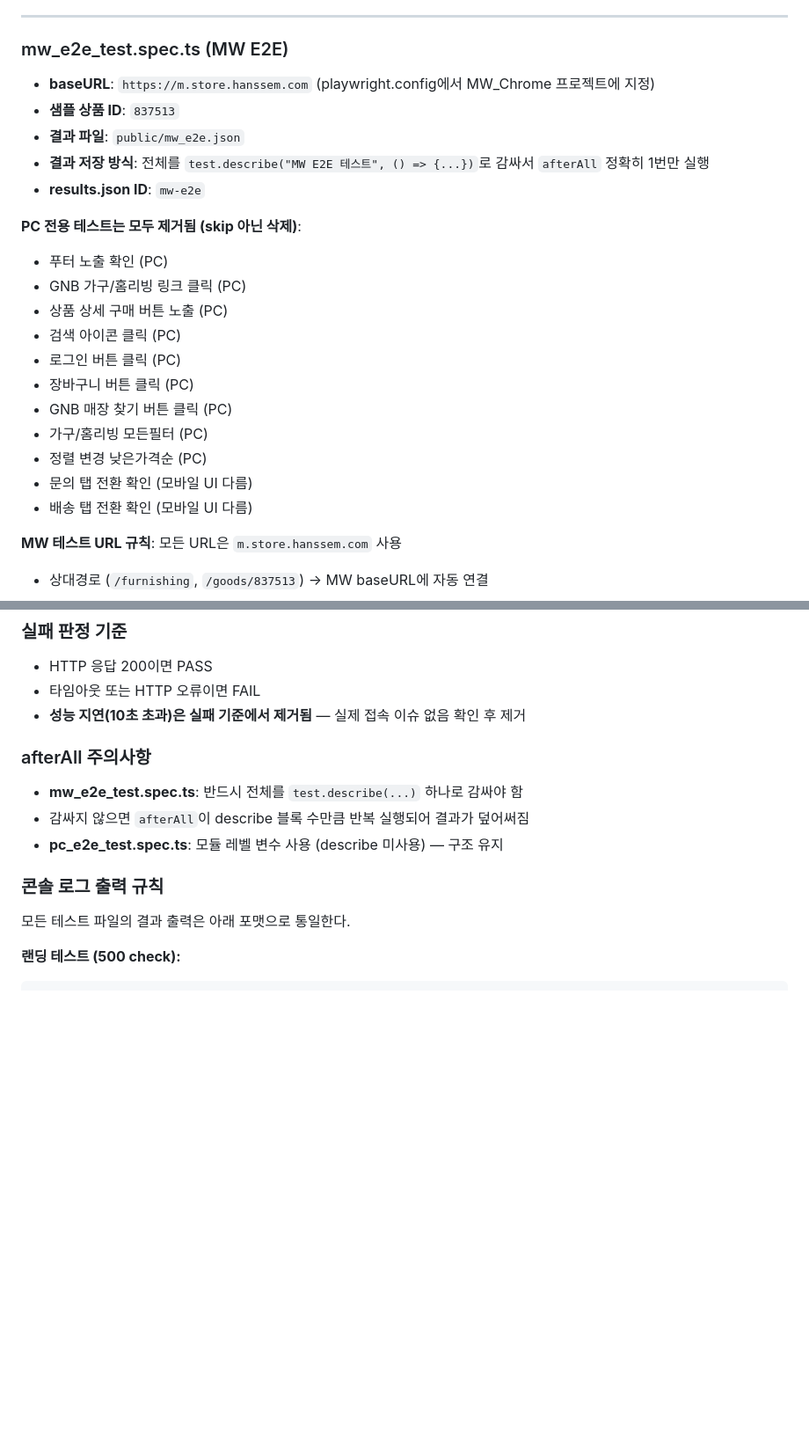
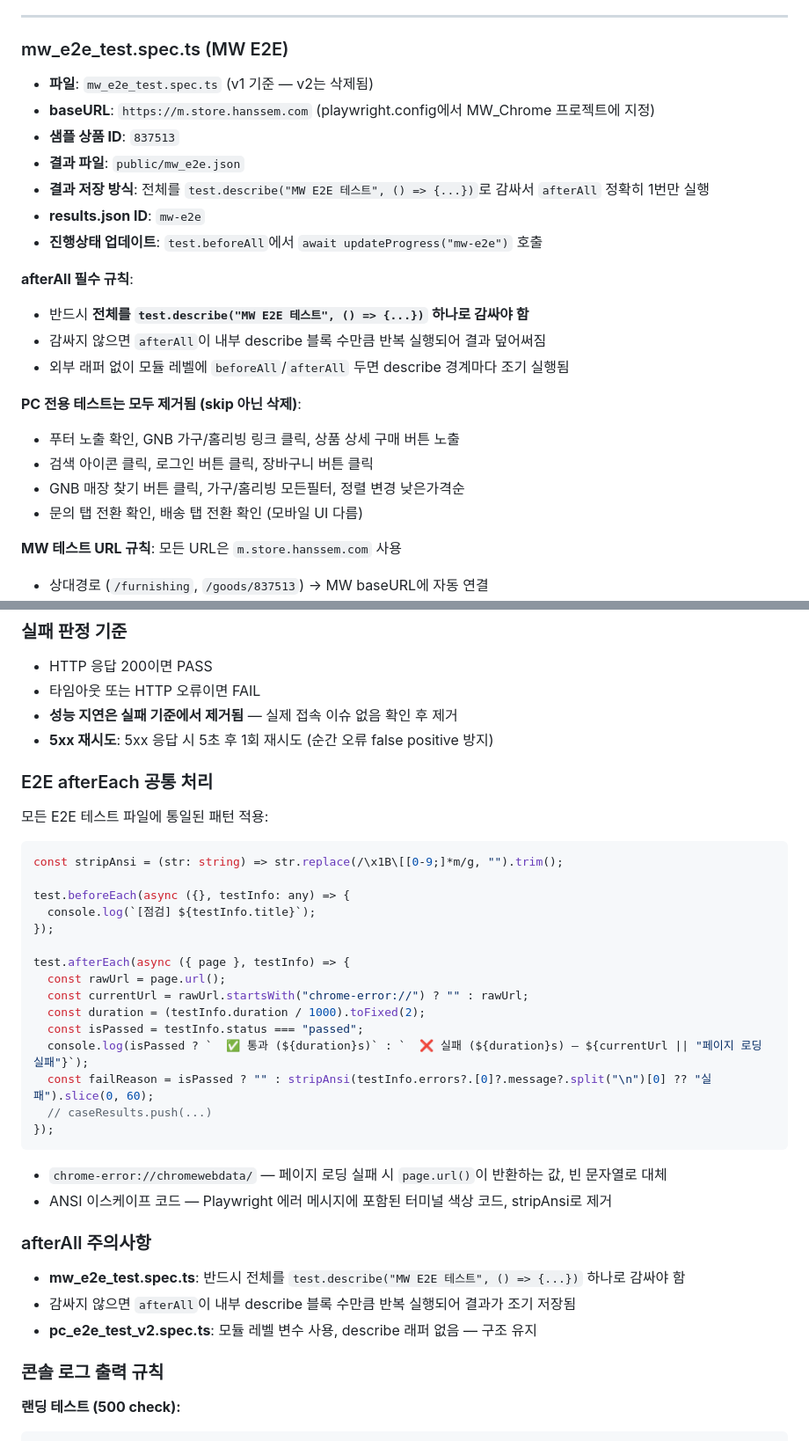
Before and after one commit to daewon82/hanssem-qa-system, a Markdown page: CLAUDE.md, 2 parts joined by grey strips. Shown at 88% size. Rendered like a GitHub page; blank space fills up the shorter version.

````diff
--- a/CLAUDE.md
+++ b/CLAUDE.md
@@ -131,24 +165,24 @@ logout, login, javascript, order, settle, cart, member, company.hanssem.com
 
 ### mw_e2e_test.spec.ts (MW E2E)
 
+- **파일**: `mw_e2e_test.spec.ts` (v1 기준 — v2는 삭제됨)
 - **baseURL**: `https://m.store.hanssem.com` (playwright.config에서 MW_Chrome 프로젝트에 지정)
 - **샘플 상품 ID**: `837513`
 - **결과 파일**: `public/mw_e2e.json`
 - **결과 저장 방식**: 전체를 `test.describe("MW E2E 테스트", () => {...})`로 감싸서 `afterAll` 정확히 1번만 실행
 - **results.json ID**: `mw-e2e`
+- **진행상태 업데이트**: `test.beforeAll`에서 `await updateProgress("mw-e2e")` 호출
+
+**afterAll 필수 규칙**:
+- 반드시 **전체를 `test.describe("MW E2E 테스트", () => {...})` 하나로 감싸야 함**
+- 감싸지 않으면 `afterAll`이 내부 describe 블록 수만큼 반복 실행되어 결과 덮어써짐
+- 외부 래퍼 없이 모듈 레벨에 `beforeAll`/`afterAll` 두면 describe 경계마다 조기 실행됨
 
 **PC 전용 테스트는 모두 제거됨 (skip 아닌 삭제)**:
-- 푸터 노출 확인 (PC)
-- GNB 가구/홈리빙 링크 클릭 (PC)
-- 상품 상세 구매 버튼 노출 (PC)
-- 검색 아이콘 클릭 (PC)
-- 로그인 버튼 클릭 (PC)
-- 장바구니 버튼 클릭 (PC)
-- GNB 매장 찾기 버튼 클릭 (PC)
-- 가구/홈리빙 모든필터 (PC)
-- 정렬 변경 낮은가격순 (PC)
-- 문의 탭 전환 확인 (모바일 UI 다름)
-- 배송 탭 전환 확인 (모바일 UI 다름)
+- 푸터 노출 확인, GNB 가구/홈리빙 링크 클릭, 상품 상세 구매 버튼 노출
+- 검색 아이콘 클릭, 로그인 버튼 클릭, 장바구니 버튼 클릭
+- GNB 매장 찾기 버튼 클릭, 가구/홈리빙 모든필터, 정렬 변경 낮은가격순
+- 문의 탭 전환 확인, 배송 탭 전환 확인 (모바일 UI 다름)
 
 **MW 테스트 URL 규칙**: 모든 URL은 `m.store.hanssem.com` 사용
 - 상대경로 (`/furnishing`, `/goods/837513`) → MW baseURL에 자동 연결
@@ -327,16 +390,39 @@ public/results.json public/pc_500.json public/pc_e2e.json public/mw_500.json pub
 ### 실패 판정 기준
 - HTTP 응답 200이면 PASS
 - 타임아웃 또는 HTTP 오류이면 FAIL
-- **성능 지연(10초 초과)은 실패 기준에서 제거됨** — 실제 접속 이슈 없음 확인 후 제거
+- **성능 지연은 실패 기준에서 제거됨** — 실제 접속 이슈 없음 확인 후 제거
+- **5xx 재시도**: 5xx 응답 시 5초 후 1회 재시도 (순간 오류 false positive 방지)
+
+### E2E afterEach 공통 처리
+모든 E2E 테스트 파일에 통일된 패턴 적용:
+
+```typescript
+const stripAnsi = (str: string) => str.replace(/\x1B\[[0-9;]*m/g, "").trim();
+
+test.beforeEach(async ({}, testInfo: any) => {
+  console.log(`[점검] ${testInfo.title}`);
+});
+
+test.afterEach(async ({ page }, testInfo) => {
+  const rawUrl = page.url();
+  const currentUrl = rawUrl.startsWith("chrome-error://") ? "" : rawUrl;
+  const duration = (testInfo.duration / 1000).toFixed(2);
+  const isPassed = testInfo.status === "passed";
+  console.log(isPassed ? `  ✅ 통과 (${duration}s)` : `  ❌ 실패 (${duration}s) — ${currentUrl || "페이지 로딩 실패"}`);
+  const failReason = isPassed ? "" : stripAnsi(testInfo.errors?.[0]?.message?.split("\n")[0] ?? "실패").slice(0, 60);
+  // caseResults.push(...)
+});
+```
+
+- `chrome-error://chromewebdata/` — 페이지 로딩 실패 시 `page.url()`이 반환하는 값, 빈 문자열로 대체
+- ANSI 이스케이프 코드 — Playwright 에러 메시지에 포함된 터미널 색상 코드, stripAnsi로 제거
 
 ### afterAll 주의사항
-- **mw_e2e_test.spec.ts**: 반드시 전체를 `test.describe(...)` 하나로 감싸야 함
-- 감싸지 않으면 `afterAll`이 describe 블록 수만큼 반복 실행되어 결과가 덮어써짐
-- **pc_e2e_test.spec.ts**: 모듈 레벨 변수 사용 (describe 미사용) — 구조 유지
+- **mw_e2e_test.spec.ts**: 반드시 전체를 `test.describe("MW E2E 테스트", () => {...})` 하나로 감싸야 함
+- 감싸지 않으면 `afterAll`이 내부 describe 블록 수만큼 반복 실행되어 결과가 조기 저장됨
+- **pc_e2e_test_v2.spec.ts**: 모듈 레벨 변수 사용, describe 래퍼 없음 — 구조 유지
 
 ### 콘솔 로그 출력 규칙
-
-모든 테스트 파일의 결과 출력은 아래 포맷으로 통일한다.
 
 **랜딩 테스트 (500 check):**
 ```
````
Also changed, not shown: other parts of CLAUDE.md (+94 -23 lines).
